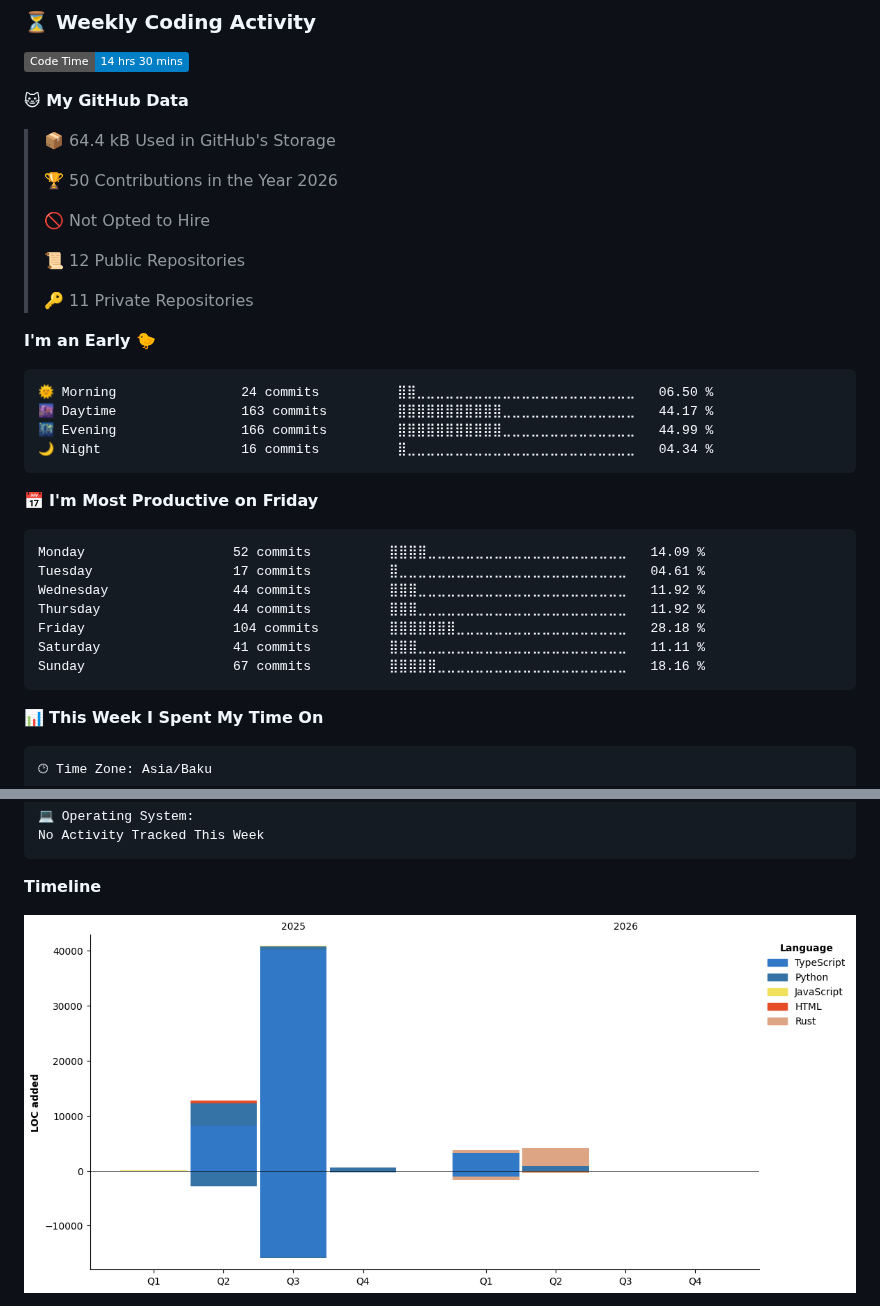
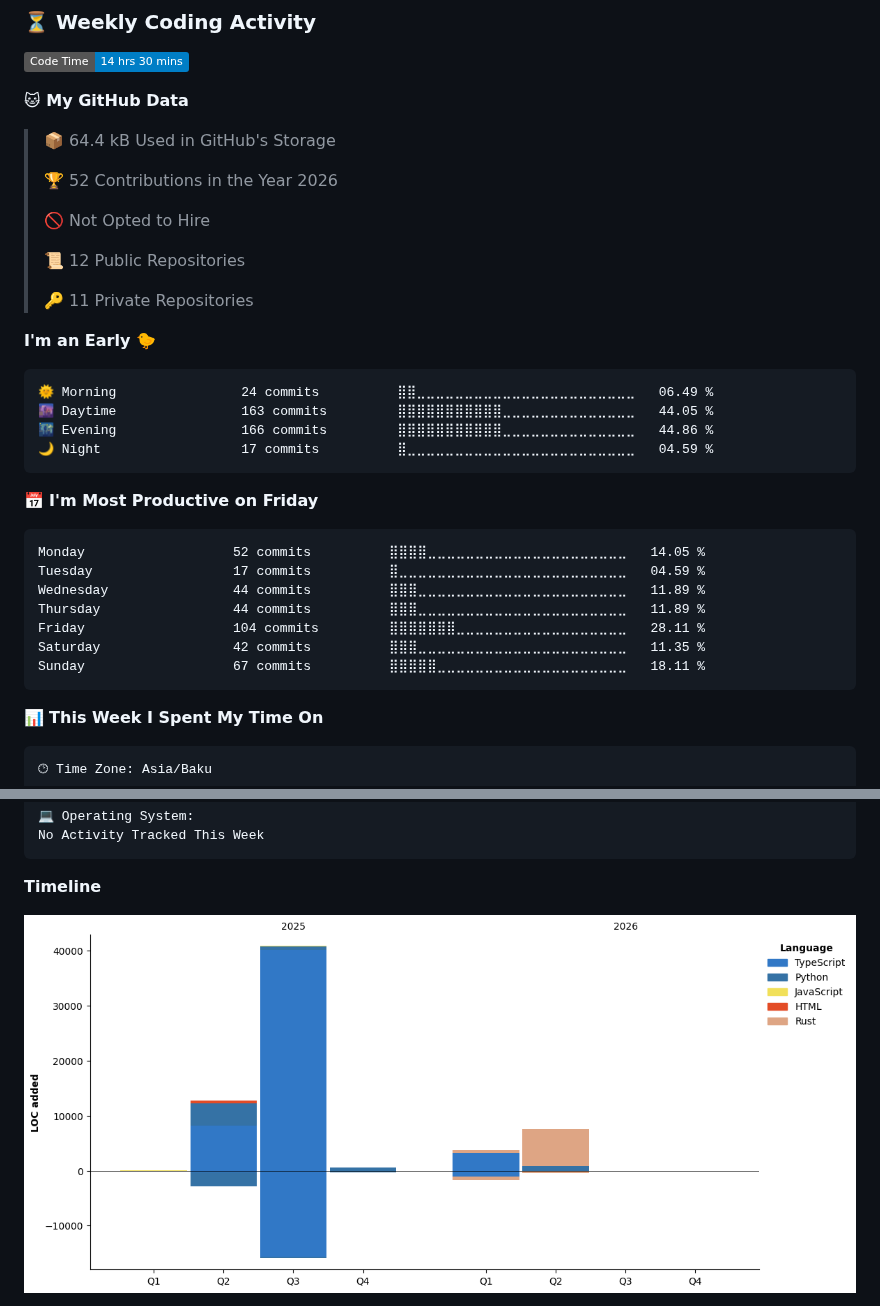
Before and after one commit to NiZaMinius/NiZaMinius, a Markdown page: README.md, 2 parts joined by grey strips. GitHub-like rendering; pictures changed too: assets/bar_graph.png; badges without logos.

Commit message:
Updated with Dev Metrics

````diff
--- a/README.md
+++ b/README.md
@@ -72,7 +72,7 @@ Specializing in building complex ecosystems: from high-performance Rust applicat
 
 > 📦 64.4 kB Used in GitHub's Storage
  >
-> 🏆 50 Contributions in the Year 2026
+> 🏆 52 Contributions in the Year 2026
  >
 > 🚫 Not Opted to Hire
  >
@@ -83,21 +83,21 @@ Specializing in building complex ecosystems: from high-performance Rust applicat
 **I'm an Early 🐤**
 
 ```text
-🌞 Morning                24 commits          ⣿⣿⣀⣀⣀⣀⣀⣀⣀⣀⣀⣀⣀⣀⣀⣀⣀⣀⣀⣀⣀⣀⣀⣀⣀   06.50 %
-🌆 Daytime                163 commits         ⣿⣿⣿⣿⣿⣿⣿⣿⣿⣿⣿⣀⣀⣀⣀⣀⣀⣀⣀⣀⣀⣀⣀⣀⣀   44.17 %
-🌃 Evening                166 commits         ⣿⣿⣿⣿⣿⣿⣿⣿⣿⣿⣿⣀⣀⣀⣀⣀⣀⣀⣀⣀⣀⣀⣀⣀⣀   44.99 %
-🌙 Night                  16 commits          ⣿⣀⣀⣀⣀⣀⣀⣀⣀⣀⣀⣀⣀⣀⣀⣀⣀⣀⣀⣀⣀⣀⣀⣀⣀   04.34 %
+🌞 Morning                24 commits          ⣿⣿⣀⣀⣀⣀⣀⣀⣀⣀⣀⣀⣀⣀⣀⣀⣀⣀⣀⣀⣀⣀⣀⣀⣀   06.49 %
+🌆 Daytime                163 commits         ⣿⣿⣿⣿⣿⣿⣿⣿⣿⣿⣿⣀⣀⣀⣀⣀⣀⣀⣀⣀⣀⣀⣀⣀⣀   44.05 %
+🌃 Evening                166 commits         ⣿⣿⣿⣿⣿⣿⣿⣿⣿⣿⣿⣀⣀⣀⣀⣀⣀⣀⣀⣀⣀⣀⣀⣀⣀   44.86 %
+🌙 Night                  17 commits          ⣿⣀⣀⣀⣀⣀⣀⣀⣀⣀⣀⣀⣀⣀⣀⣀⣀⣀⣀⣀⣀⣀⣀⣀⣀   04.59 %
 ```
 📅 **I'm Most Productive on Friday**
 
 ```text
-Monday                   52 commits          ⣿⣿⣿⣿⣀⣀⣀⣀⣀⣀⣀⣀⣀⣀⣀⣀⣀⣀⣀⣀⣀⣀⣀⣀⣀   14.09 %
-Tuesday                  17 commits          ⣿⣀⣀⣀⣀⣀⣀⣀⣀⣀⣀⣀⣀⣀⣀⣀⣀⣀⣀⣀⣀⣀⣀⣀⣀   04.61 %
-Wednesday                44 commits          ⣿⣿⣿⣀⣀⣀⣀⣀⣀⣀⣀⣀⣀⣀⣀⣀⣀⣀⣀⣀⣀⣀⣀⣀⣀   11.92 %
-Thursday                 44 commits          ⣿⣿⣿⣀⣀⣀⣀⣀⣀⣀⣀⣀⣀⣀⣀⣀⣀⣀⣀⣀⣀⣀⣀⣀⣀   11.92 %
-Friday                   104 commits         ⣿⣿⣿⣿⣿⣿⣿⣀⣀⣀⣀⣀⣀⣀⣀⣀⣀⣀⣀⣀⣀⣀⣀⣀⣀   28.18 %
-Saturday                 41 commits          ⣿⣿⣿⣀⣀⣀⣀⣀⣀⣀⣀⣀⣀⣀⣀⣀⣀⣀⣀⣀⣀⣀⣀⣀⣀   11.11 %
-Sunday                   67 commits          ⣿⣿⣿⣿⣿⣀⣀⣀⣀⣀⣀⣀⣀⣀⣀⣀⣀⣀⣀⣀⣀⣀⣀⣀⣀   18.16 %
+Monday                   52 commits          ⣿⣿⣿⣿⣀⣀⣀⣀⣀⣀⣀⣀⣀⣀⣀⣀⣀⣀⣀⣀⣀⣀⣀⣀⣀   14.05 %
+Tuesday                  17 commits          ⣿⣀⣀⣀⣀⣀⣀⣀⣀⣀⣀⣀⣀⣀⣀⣀⣀⣀⣀⣀⣀⣀⣀⣀⣀   04.59 %
+Wednesday                44 commits          ⣿⣿⣿⣀⣀⣀⣀⣀⣀⣀⣀⣀⣀⣀⣀⣀⣀⣀⣀⣀⣀⣀⣀⣀⣀   11.89 %
+Thursday                 44 commits          ⣿⣿⣿⣀⣀⣀⣀⣀⣀⣀⣀⣀⣀⣀⣀⣀⣀⣀⣀⣀⣀⣀⣀⣀⣀   11.89 %
+Friday                   104 commits         ⣿⣿⣿⣿⣿⣿⣿⣀⣀⣀⣀⣀⣀⣀⣀⣀⣀⣀⣀⣀⣀⣀⣀⣀⣀   28.11 %
+Saturday                 42 commits          ⣿⣿⣿⣀⣀⣀⣀⣀⣀⣀⣀⣀⣀⣀⣀⣀⣀⣀⣀⣀⣀⣀⣀⣀⣀   11.35 %
+Sunday                   67 commits          ⣿⣿⣿⣿⣿⣀⣀⣀⣀⣀⣀⣀⣀⣀⣀⣀⣀⣀⣀⣀⣀⣀⣀⣀⣀   18.11 %
 ```
 
 
````
Also changed, not shown: other parts of README.md (+1 -1 lines).
